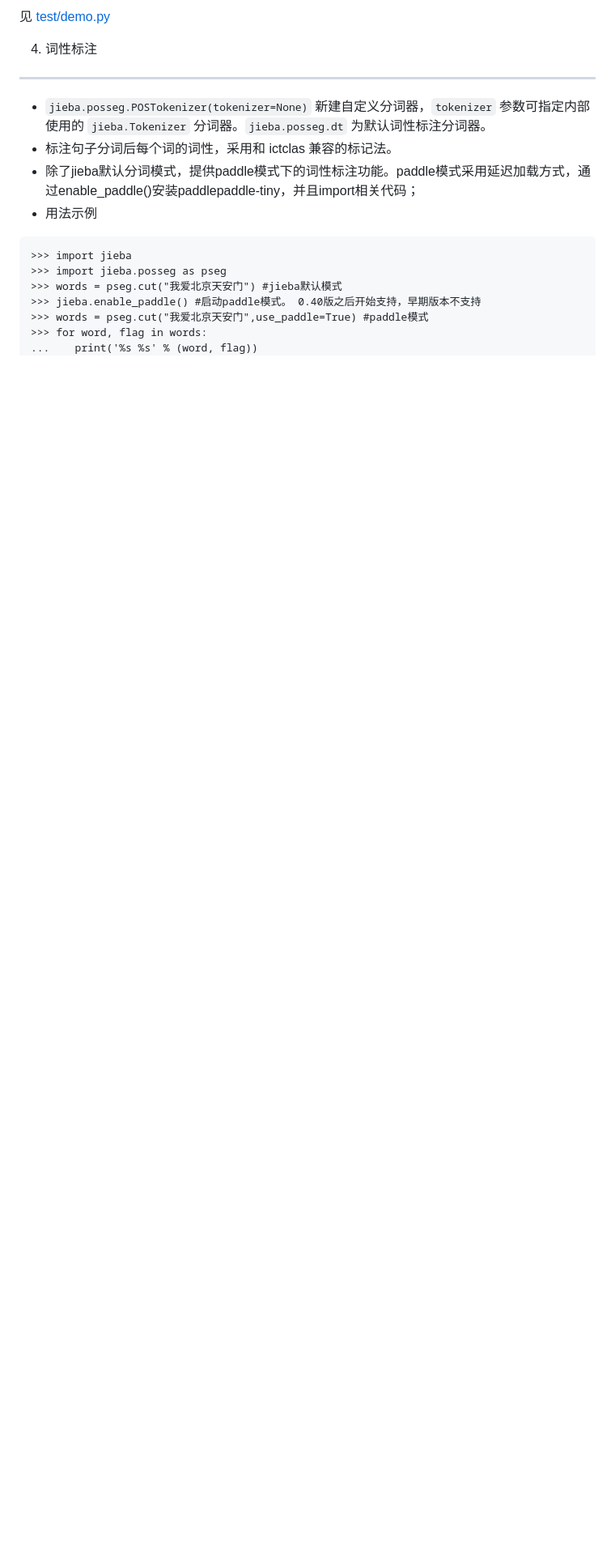
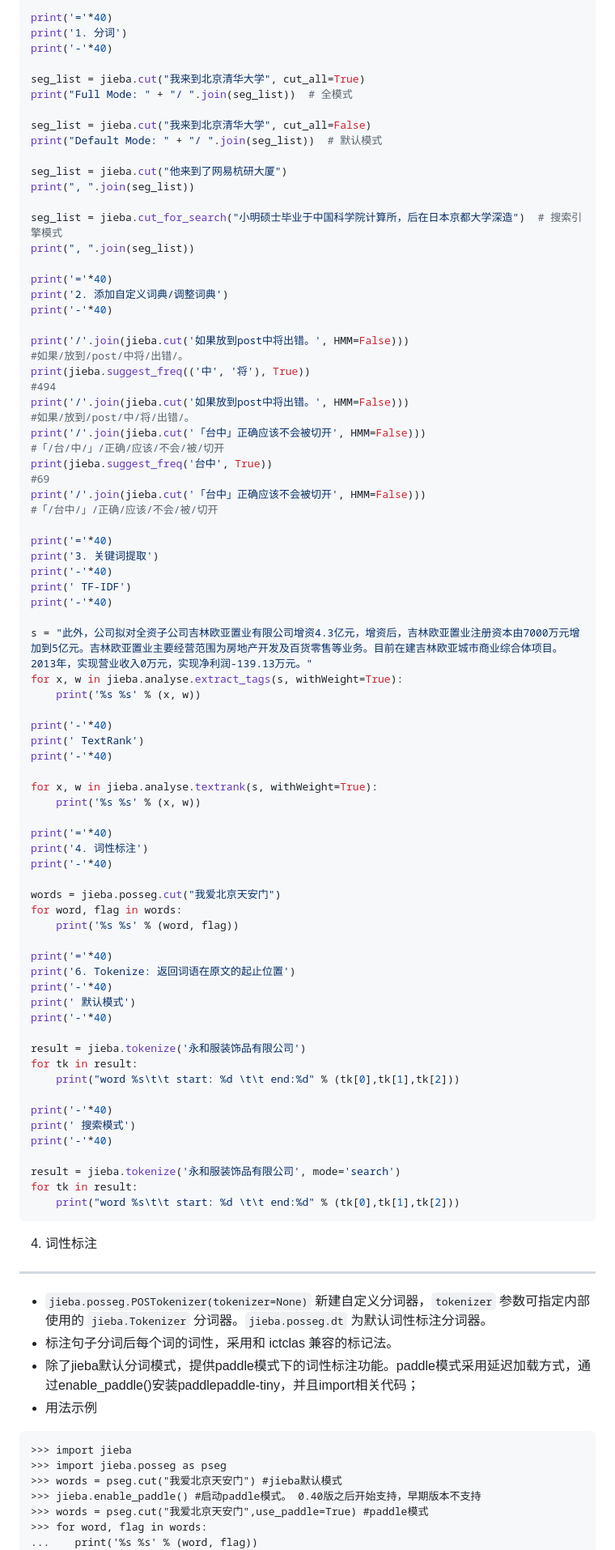
Before and after one commit to Holemar/notes, a Markdown page: 01.Python/5.第三方模块/jieba.md, the part around the change printed below. Shown: that part at 81% size. Drawn GitHub-style; blank space fills up the shorter version.

````diff
--- a/01.Python/5.第三方模块/jieba.md
+++ b/01.Python/5.第三方模块/jieba.md
@@ -175,5 +249,80 @@ https://github.com/fxsjy/jieba/blob/master/test/extract_tags.py
 
-见 [test/demo.py](https://github.com/fxsjy/jieba/blob/master/test/demo.py)
+print('='*40)
+print('1. 分词')
+print('-'*40)
+
+seg_list = jieba.cut("我来到北京清华大学", cut_all=True)
+print("Full Mode: " + "/ ".join(seg_list))  # 全模式
+
+seg_list = jieba.cut("我来到北京清华大学", cut_all=False)
+print("Default Mode: " + "/ ".join(seg_list))  # 默认模式
+
+seg_list = jieba.cut("他来到了网易杭研大厦")
+print(", ".join(seg_list))
+
+seg_list = jieba.cut_for_search("小明硕士毕业于中国科学院计算所，后在日本京都大学深造")  # 搜索引擎模式
+print(", ".join(seg_list))
+
+print('='*40)
+print('2. 添加自定义词典/调整词典')
+print('-'*40)
+
+print('/'.join(jieba.cut('如果放到post中将出错。', HMM=False)))
+#如果/放到/post/中将/出错/。
+print(jieba.suggest_freq(('中', '将'), True))
+#494
+print('/'.join(jieba.cut('如果放到post中将出错。', HMM=False)))
+#如果/放到/post/中/将/出错/。
+print('/'.join(jieba.cut('「台中」正确应该不会被切开', HMM=False)))
+#「/台/中/」/正确/应该/不会/被/切开
+print(jieba.suggest_freq('台中', True))
+#69
+print('/'.join(jieba.cut('「台中」正确应该不会被切开', HMM=False)))
+#「/台中/」/正确/应该/不会/被/切开
+
+print('='*40)
+print('3. 关键词提取')
+print('-'*40)
+print(' TF-IDF')
+print('-'*40)
+
+s = "此外，公司拟对全资子公司吉林欧亚置业有限公司增资4.3亿元，增资后，吉林欧亚置业注册资本由7000万元增加到5亿元。吉林欧亚置业主要经营范围为房地产开发及百货零售等业务。目前在建吉林欧亚城市商业综合体项目。2013年，实现营业收入0万元，实现净利润-139.13万元。"
+for x, w in jieba.analyse.extract_tags(s, withWeight=True):
+    print('%s %s' % (x, w))
+
+print('-'*40)
+print(' TextRank')
+print('-'*40)
+
+for x, w in jieba.analyse.textrank(s, withWeight=True):
+    print('%s %s' % (x, w))
+
+print('='*40)
+print('4. 词性标注')
+print('-'*40)
+
+words = jieba.posseg.cut("我爱北京天安门")
+for word, flag in words:
+    print('%s %s' % (word, flag))
+
+print('='*40)
+print('6. Tokenize: 返回词语在原文的起止位置')
+print('-'*40)
+print(' 默认模式')
+print('-'*40)
+
+result = jieba.tokenize('永和服装饰品有限公司')
+for tk in result:
+    print("word %s\t\t start: %d \t\t end:%d" % (tk[0],tk[1],tk[2]))
+
+print('-'*40)
+print(' 搜索模式')
+print('-'*40)
+
+result = jieba.tokenize('永和服装饰品有限公司', mode='search')
+for tk in result:
+    print("word %s\t\t start: %d \t\t end:%d" % (tk[0],tk[1],tk[2]))
+```
 
 4. 词性标注
 -----------
````
Also changed, not shown: other parts of 01.Python/5.第三方模块/jieba.md (+81 -7 lines).
